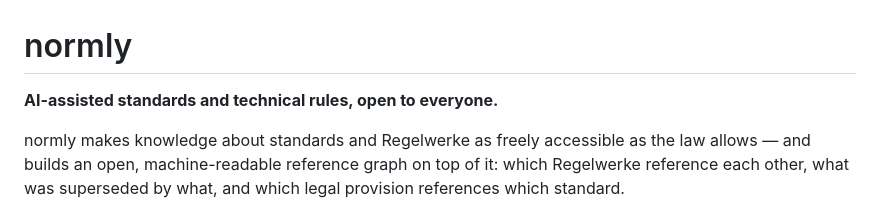
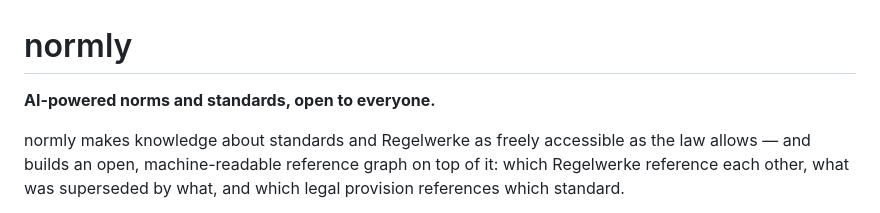
Before and after one commit to normly/web-app, a Markdown page: README.md, the part around the change. GitHub-like rendering.

```diff
--- a/README.md
+++ b/README.md
@@ -1,6 +1,6 @@
 # normly
 
-**AI-assisted standards and technical rules, open to everyone.**
+**AI-powered norms and standards, open to everyone.**
 
 normly makes knowledge about standards and Regelwerke as freely accessible as
 the law allows — and builds an open, machine-readable reference graph on top
```
